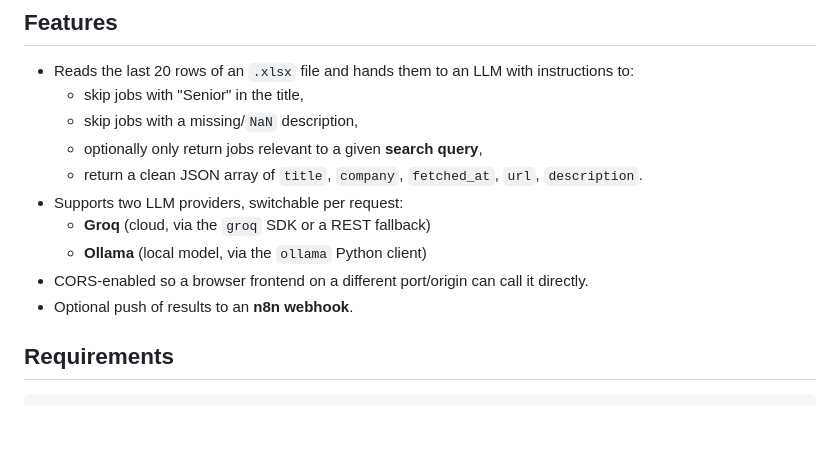
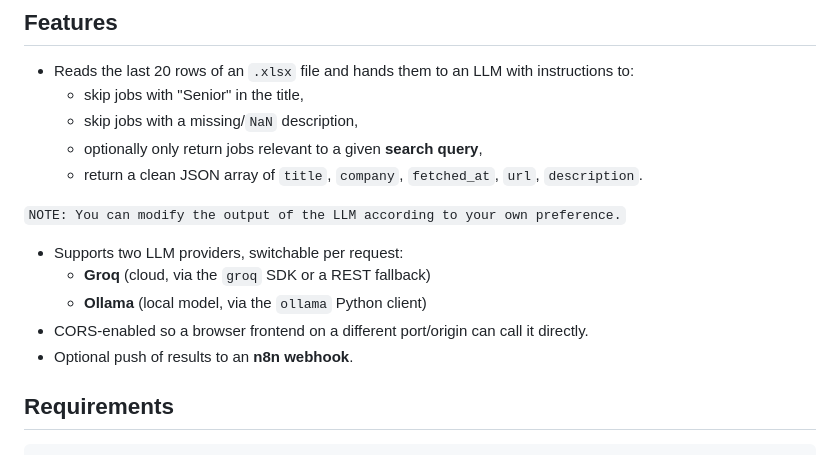
Before and after one commit to BasselAtef/JobAggregator, a Markdown page: README.md, the part around the change. GitHub-like rendering; blank space fills up the shorter version.

```diff
--- a/README.md
+++ b/README.md
@@ -13,11 +13,15 @@ It can run as:
   - skip jobs with a missing/`NaN` description,
   - optionally only return jobs relevant to a given **search query**,
   - return a clean JSON array of `title`, `company`, `fetched_at`, `url`, `description`.
+
+`NOTE: You can modify the output of the LLM according to your own preference.`
+
 - Supports two LLM providers, switchable per request:
   - **Groq** (cloud, via the `groq` SDK or a REST fallback)
   - **Ollama** (local model, via the `ollama` Python client)
 - CORS-enabled so a browser frontend on a different port/origin can call it directly.
 - Optional push of results to an **n8n webhook**.
+
 
 ## Requirements
 
```
